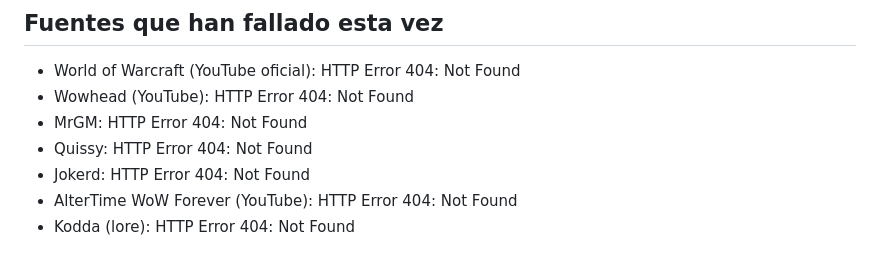
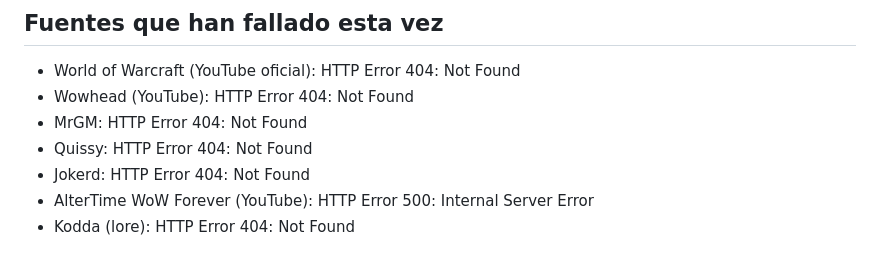
Before and after one commit to muchamielwow/muchamielwow.github.io, a Markdown page: .github/radar/RADAR.md, the part around one of its changes. GitHub-like rendering.

Commit message:
Radar de novedades actualizado

```diff
--- a/.github/radar/RADAR.md
+++ b/.github/radar/RADAR.md
@@ -219,5 +219,5 @@ Novedades de los últimos 7 días, la más nueva arriba. Fiabilidad: «Oficial d
 - MrGM: HTTP Error 404: Not Found
 - Quissy: HTTP Error 404: Not Found
 - Jokerd: HTTP Error 404: Not Found
-- AlterTime WoW Forever (YouTube): HTTP Error 404: Not Found
+- AlterTime WoW Forever (YouTube): HTTP Error 500: Internal Server Error
 - Kodda (lore): HTTP Error 404: Not Found
```
Also changed, not shown: other parts of .github/radar/RADAR.md (+1 -1 lines).
